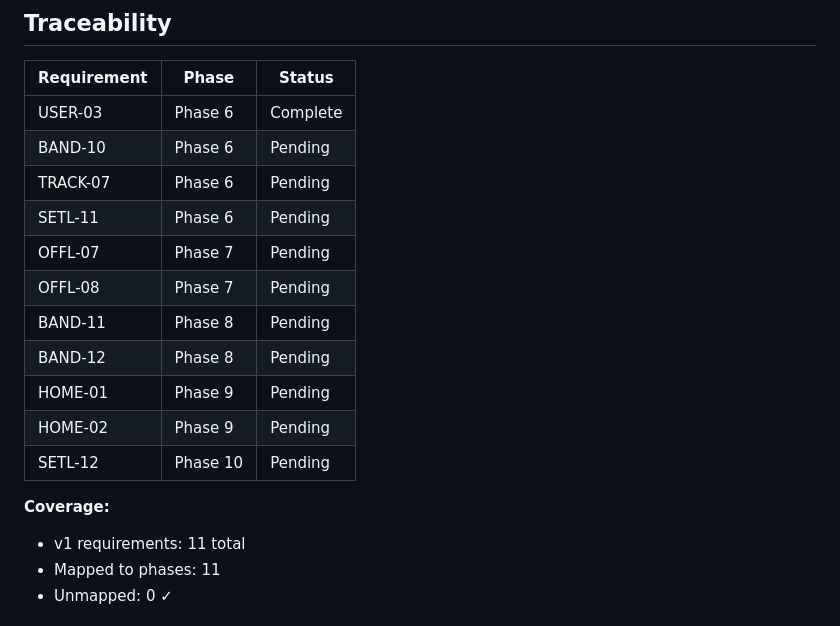
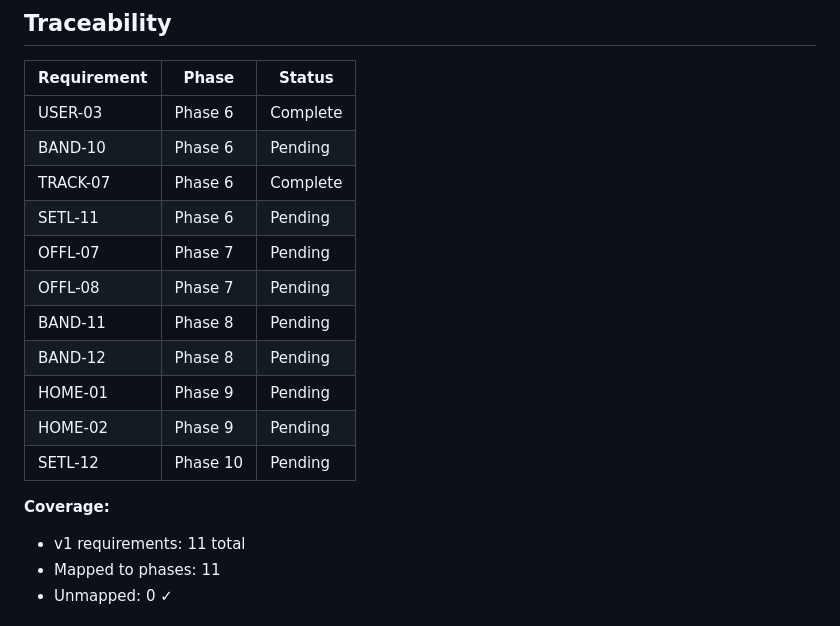
Before and after one commit to cadence-muse/client, a Markdown page: .planning/REQUIREMENTS.md, the part around one of its changes. Rendered like a GitHub page.

Commit message:
docs(06-03): mark TRACK-07 complete
Track list/detail icon-based key/duration/notes indicators delivered
in this plan.

```diff
--- a/.planning/REQUIREMENTS.md
+++ b/.planning/REQUIREMENTS.md
@@ -55,7 +55,7 @@ None yet.
 |-------------|-------|--------|
 | USER-03 | Phase 6 | Complete |
 | BAND-10 | Phase 6 | Pending |
-| TRACK-07 | Phase 6 | Pending |
+| TRACK-07 | Phase 6 | Complete |
 | SETL-11 | Phase 6 | Pending |
 | OFFL-07 | Phase 7 | Pending |
 | OFFL-08 | Phase 7 | Pending |
@@ -66,6 +66,7 @@ None yet.
 | SETL-12 | Phase 10 | Pending |
 
 **Coverage:**
+
 - v1 requirements: 11 total
 - Mapped to phases: 11
 - Unmapped: 0 ✓
```
Also changed, not shown: other parts of .planning/REQUIREMENTS.md (+1 -1 lines).
